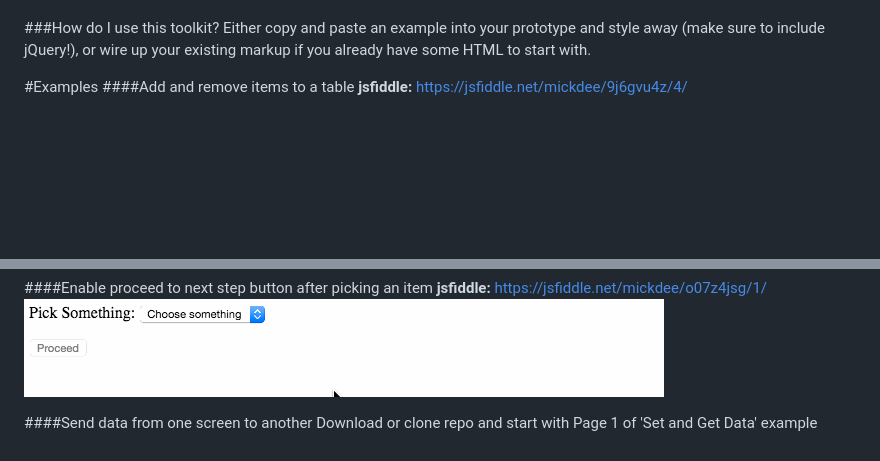
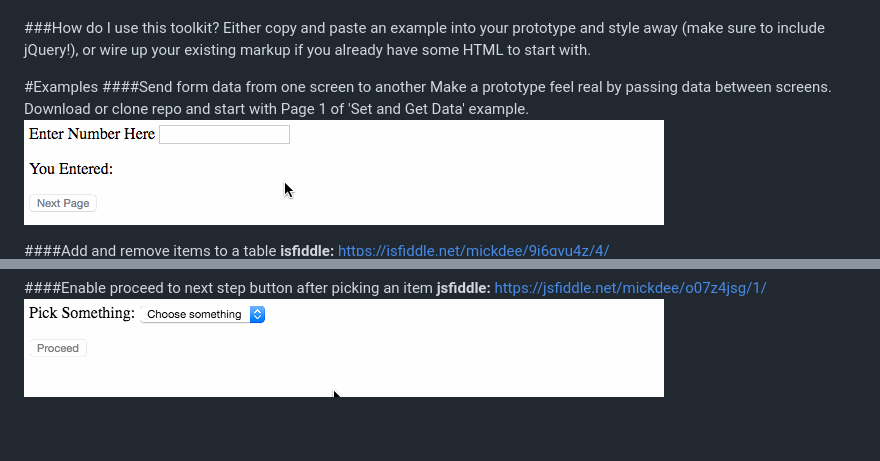
Before and after one commit to mickdee/jQueryFormPrototyper, a Markdown page: readme.md, 2 parts joined by grey strips. Rendered like a GitHub page; pictures changed too: SetAndGetData/setandgetdata.gif (added); blank space fills up the shorter version.

Commit message:
add get and set data animation

```diff
--- a/readme.md
+++ b/readme.md
@@ -10,6 +10,11 @@ If you have learned all you can from a static prototype, then it might be a good
 Either copy and paste an example into your prototype and style away (make sure to include jQuery!), or wire up your existing markup if you already have some HTML to start with.
 
 #Examples
+####Send form data from one screen to another
+Make a prototype feel real by passing data between screens.
+Download or clone repo and start with Page 1 of 'Set and Get Data' example.
+![Set and Get Data Animation](/SetAndGetData/setandgetdata.gif?raw=true "Set and Get Data Animation")
+
 ####Add and remove items to a table
 **jsfiddle:** https://jsfiddle.net/mickdee/9j6gvu4z/4/
 ![Add and Remove Items Animation](/AddRemoveItems/add-remove-item.gif?raw=true "Add and Remove Items Animation")
@@ -37,6 +42,3 @@ Either copy and paste an example into your prototype and style away (make sure t
 ####Enable proceed to next step button after picking an item
 **jsfiddle:** https://jsfiddle.net/mickdee/o07z4jsg/1/
 ![Proceed Enable Animation](/ProceedNextStep/proceed.gif?raw=true "Proceed Enable Animation")
-
-####Send data from one screen to another
-Download or clone repo and start with Page 1 of 'Set and Get Data' example
```
Also changed, not shown: 4 other files.
